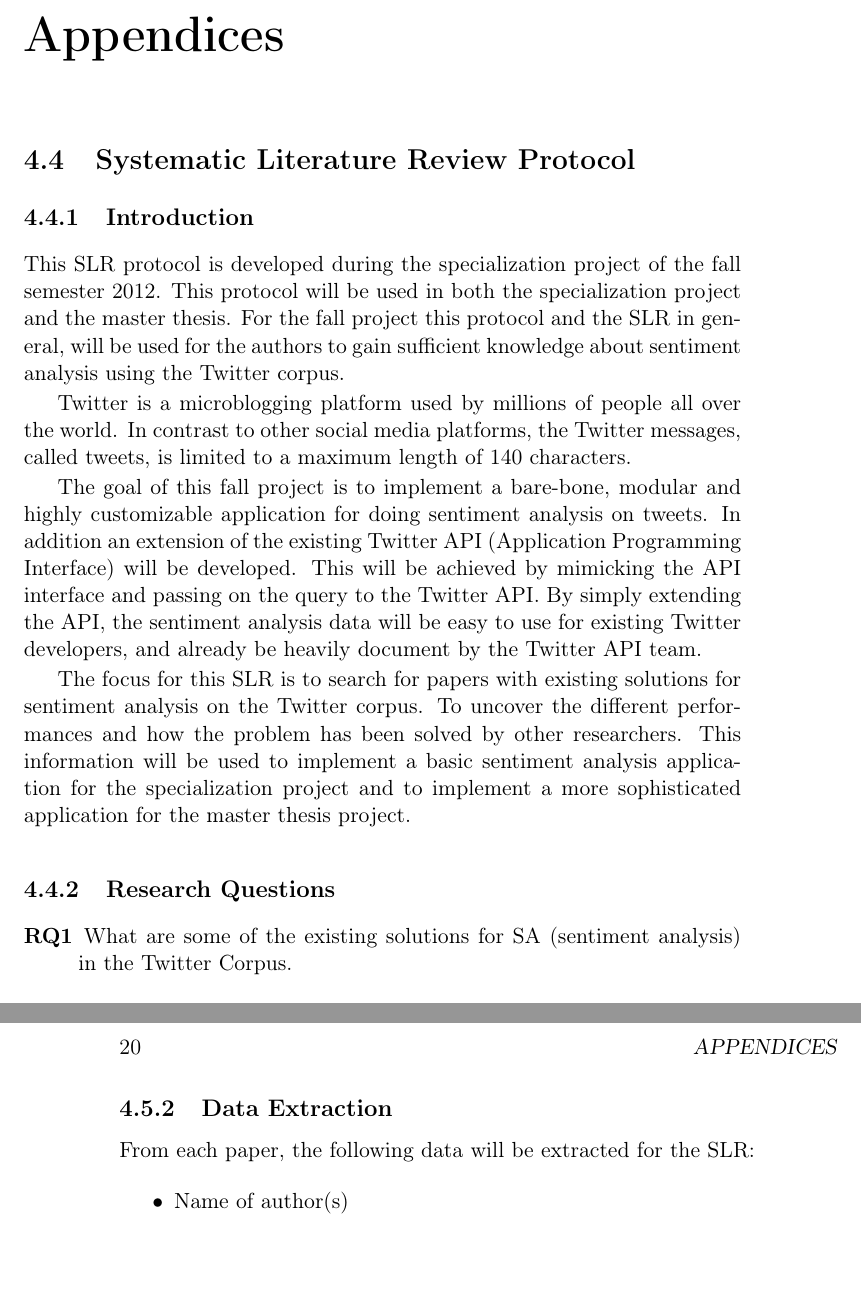
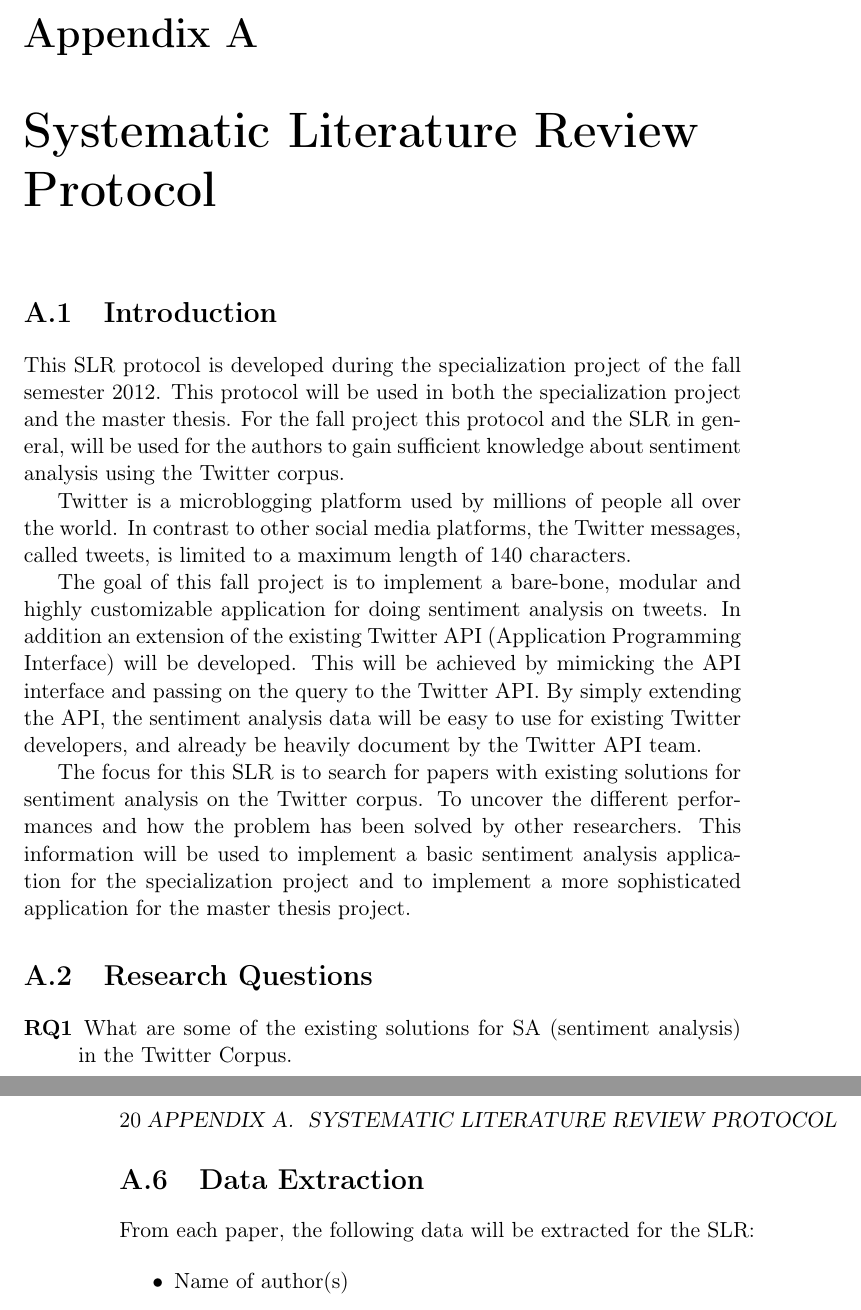
Before and after one commit to mikaelbr/tweetsa, a LaTeX thesis (fall_project/docs/report.tex, which reads fall_project/docs/SLRP.tex): two parts of pages 27 and 30 of 30, joined at a grey line, cut at the place of the change, the shorter picture padded with empty space. Compiled offline with pdfLaTeX.

Commit message:
Fixed appendicies chaptering/toc

```diff
--- a/fall_project/docs/SLRP.tex
+++ b/fall_project/docs/SLRP.tex
@@ -1,7 +1,8 @@
-\section{Systematic Literature Review Protocol}
 
+\chapter{Systematic Literature Review Protocol}
+\label{SLRP}
 
-\subsection{Introduction}
+\section{Introduction}
 
 This SLR protocol is developed during the specialization project of the fall semester 2012. This protocol will be used in both the specialization project and the master thesis. For the fall project this protocol and the SLR in general, will be used for the authors to gain sufficient knowledge about sentiment analysis using the Twitter corpus.
 
@@ -11,7 +12,7 @@ The goal of this fall project is to implement a bare-bone, modular and highly cu
 
 The focus for this SLR is to search for papers with existing solutions for sentiment analysis on the Twitter corpus. To uncover the different performances and how the problem has been solved by other researchers. This information will be used to implement a basic sentiment analysis application for the specialization project and to implement a more sophisticated application for the master thesis project.
 
-\subsection{Research Questions}
+\section{Research Questions}
 
 \begin{description}
 
@@ -98,7 +99,7 @@ Each study should be classified according to all 10 quality criteria. They can e
 
 \end{description}
 
-\subsection{Data Extraction}
+\section{Data Extraction}
 
 From each paper, the following data will be extracted for the SLR:
 
--- a/fall_project/docs/report.tex
+++ b/fall_project/docs/report.tex
@@ -9,7 +9,7 @@
 \usepackage{color}
 \usepackage{calc}
 \usepackage{xargs}
-\usepackage{appendix}
+\usepackage[titletoc]{appendix}
 \usepackage{natbib}								% Correct citations
 
 
@@ -120,4 +119,3 @@
 \bibliography{bibliography}
 
 
-\chapter{Appendices}
@@ -126,3 +126,5 @@
+\end{appendices}
+
 
 
 \end{document}
```
Also changed, not shown: fall_project/docs/SLRP.tex (8 more changed lines), fall_project/docs/report.tex (5 more changed lines).
